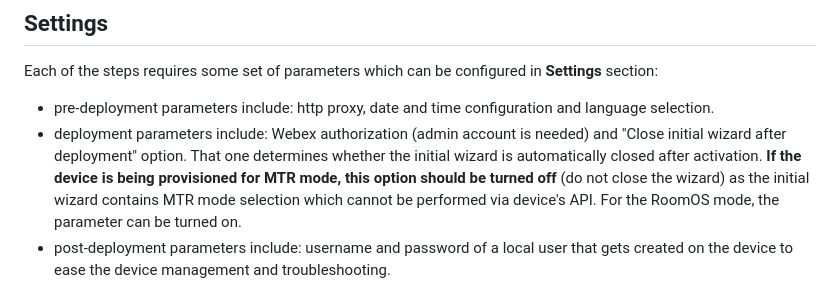
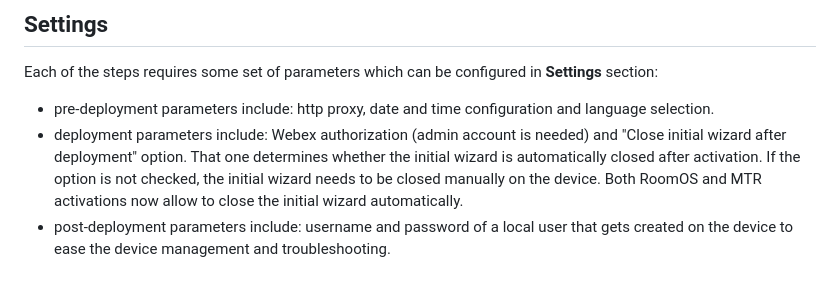
Before and after one commit to JardaMartan/mtr-provision, a Markdown page: README.md, the part around the change. Rendered like a GitHub page.

Commit message:
initial wizard can now be closed both for RoomOS and MTR

```diff
--- a/README.md
+++ b/README.md
@@ -20,7 +20,7 @@ The application can be seen in action [here](https://kp.cz/~jarda/deviceconfig).
 Each of the steps requires some set of parameters which can be configured in **Settings** section:
 
 - pre-deployment parameters include: http proxy, date and time configuration and language selection.
-- deployment parameters include: Webex authorization (admin account is needed) and "Close initial wizard after deployment" option. That one determines whether the initial wizard is automatically closed after activation. **If the device is being provisioned for MTR mode, this option should be turned off** (do not close the wizard) as the initial wizard contains MTR mode selection which cannot be performed via device's API. For the RoomOS mode, the parameter can be turned on.
+- deployment parameters include: Webex authorization (admin account is needed) and "Close initial wizard after deployment" option. That one determines whether the initial wizard is automatically closed after activation. If the option is not checked, the initial wizard needs to be closed manually on the device. Both RoomOS and MTR activations now allow to close the initial wizard automatically.
 - post-deployment parameters include: username and password of a local user that gets created on the device to ease the device management and troubleshooting.
 
 The application is self-contained, there is no server-side. The settings and Webex authorization are stored in the browser.
```
